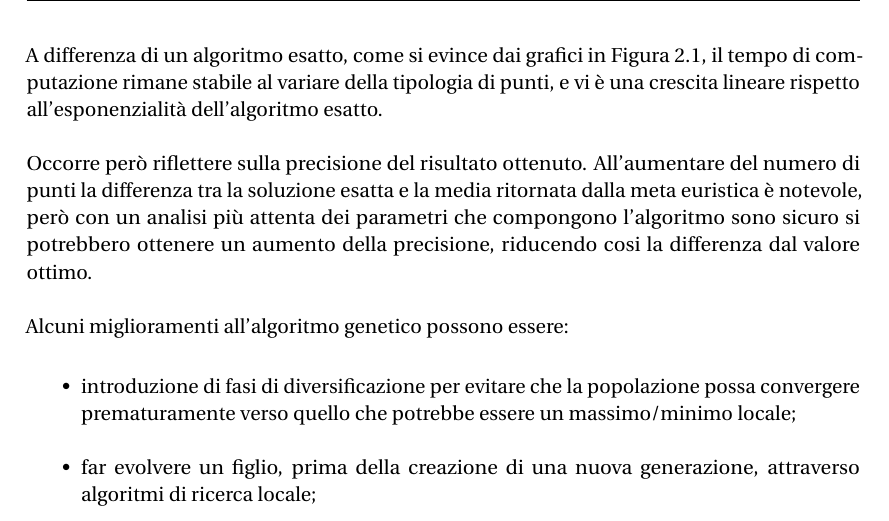
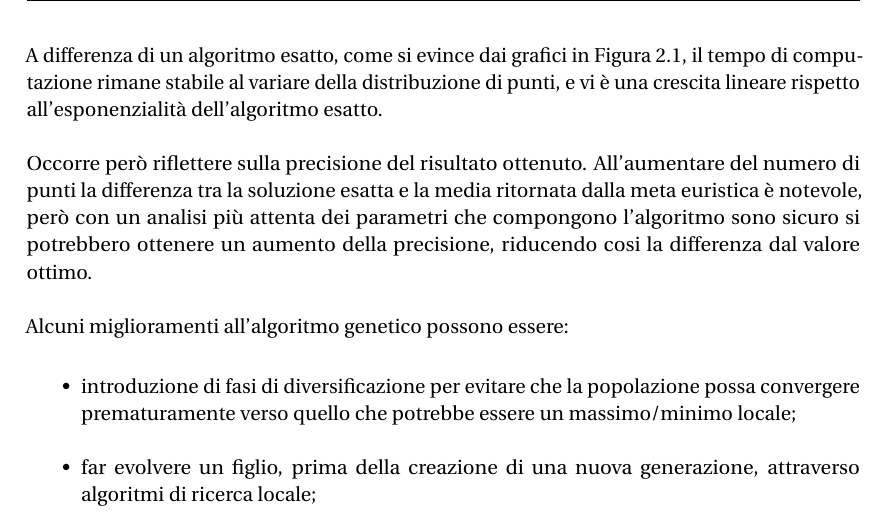
Before and after one commit to meneghinello-andrea/memoc-class-project, a LaTeX document (documentation/Master.tex, which reads documentation/Chapters/Part_2/Section/Time.tex): part of page 20 of 20, cut so that both start at the same text. Compiled offline with pdfLaTeX; an older LaTeX class or package is replaced by its successor.

Commit message:
Revisione

```diff
--- a/documentation/Chapters/Part_2/Section/Time.tex
+++ b/documentation/Chapters/Part_2/Section/Time.tex
@@ -143,7 +143,7 @@ Si sono ottenuti i risultati riportati nelle Tabelle 2.3 2.4 2.5.
 \label{pt2:time:conclusion}
 L'utilizzo di una metaeuristica porta un notevole vantaggio, rispetto all'utilizzo di un algoritmo esatto, dal punto di vista del tempo di computazione.
 
-A differenza di un algoritmo esatto, come si evince dai grafici in Figura 2.1, il tempo di computazione rimane stabile al variare della tipologia di punti, e vi è una crescita lineare rispetto all'esponenzialità dell'algoritmo esatto.
+A differenza di un algoritmo esatto, come si evince dai grafici in Figura 2.1, il tempo di computazione rimane stabile al variare della distribuzione di punti, e vi è una crescita lineare rispetto all'esponenzialità dell'algoritmo esatto.
 
 Occorre però riflettere sulla precisione del risultato ottenuto. All'aumentare del numero di punti la differenza tra la soluzione esatta e la media ritornata dalla meta euristica è notevole, però con un analisi più attenta dei parametri che compongono l'algoritmo sono sicuro si potrebbero ottenere un aumento della precisione, riducendo cosi la differenza dal valore ottimo.
 
```
